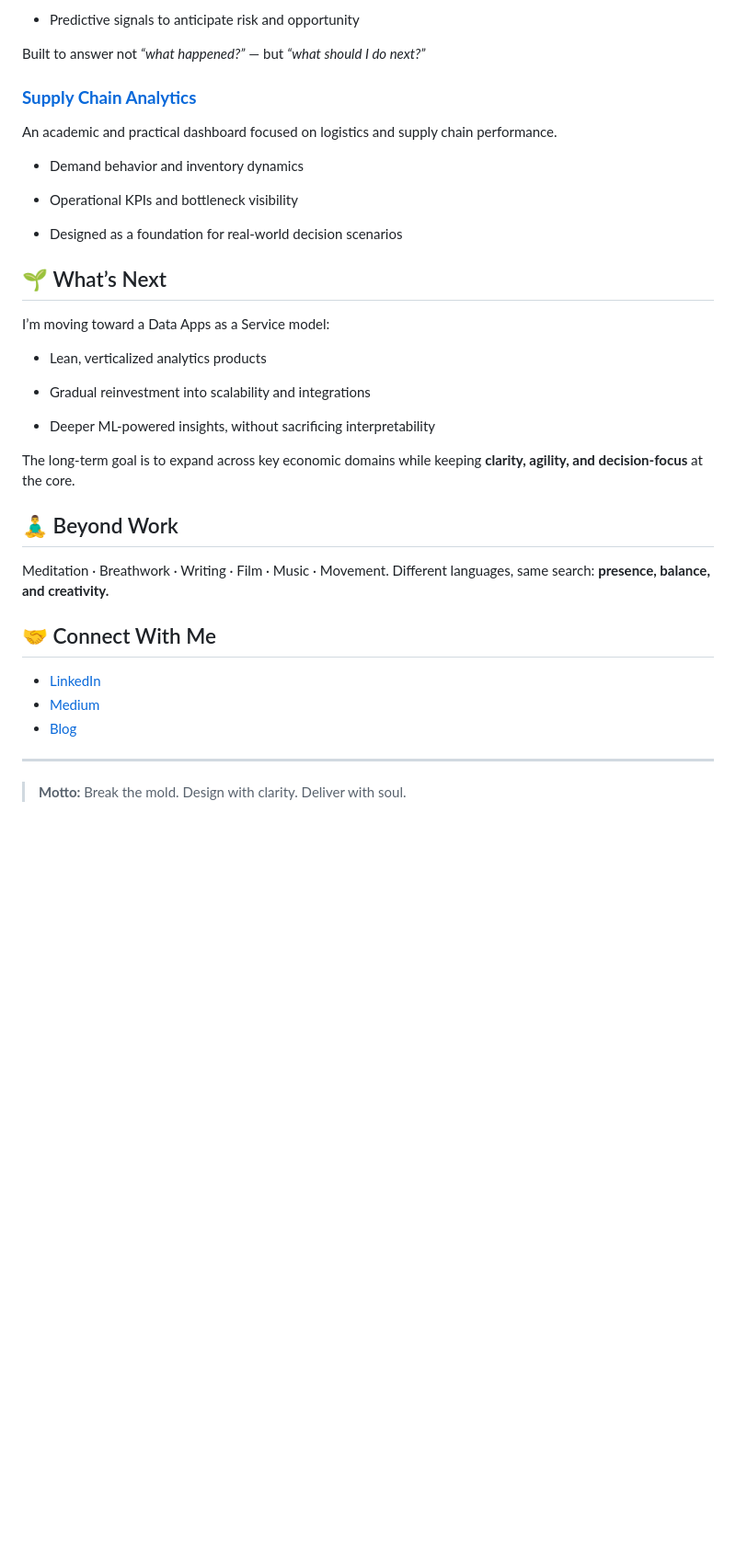
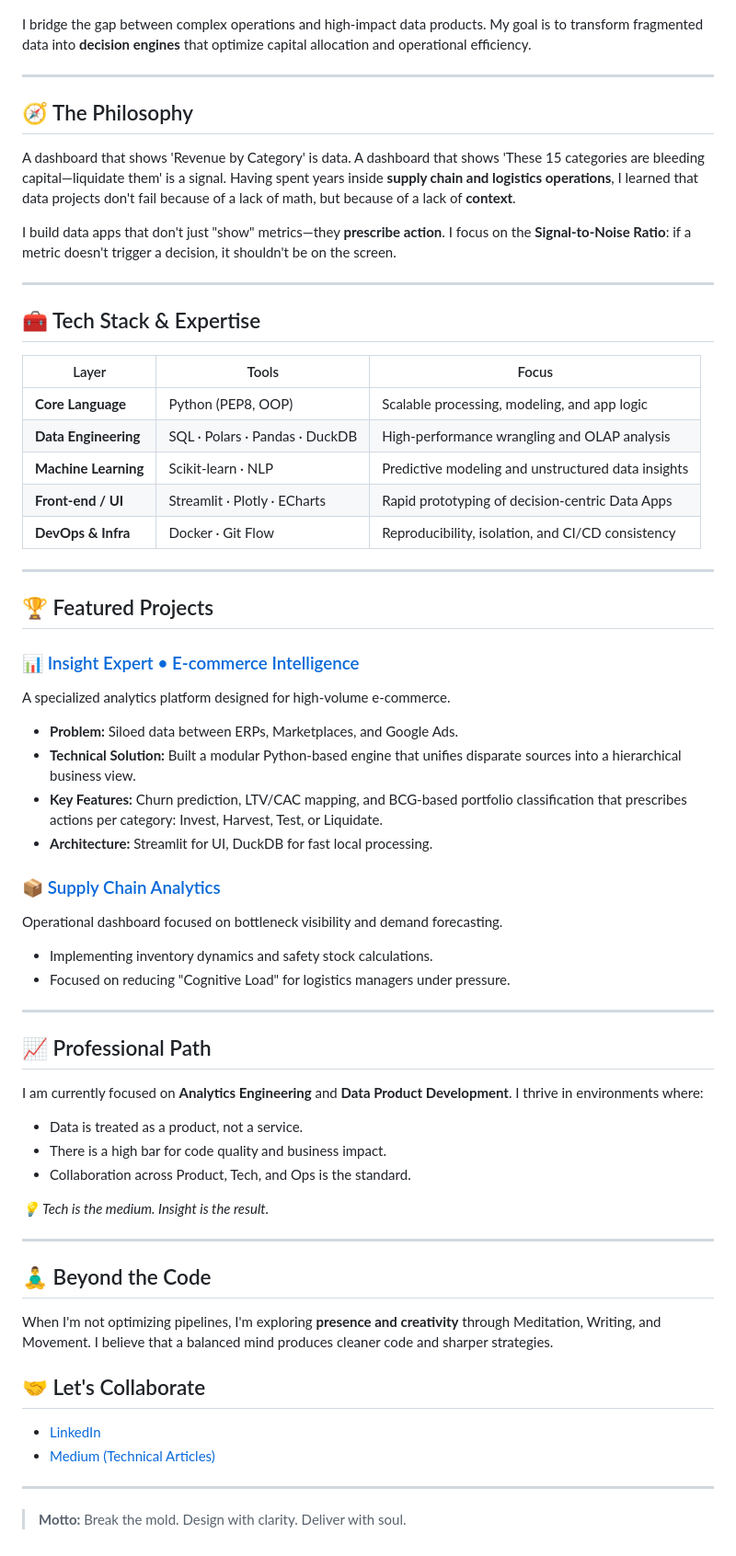
Before and after one commit to mnds-brn001/mnds-brn001, a Markdown page: README.md, the part around one of its changes. Shown at 92% size. Drawn GitHub-style; blank space fills up the shorter version.

Commit message:
Revise README for clarity and updated content
Updated personal introduction and philosophy sections. Revised tech stack details and project highlights for clarity and focus.

```diff
--- a/README.md
+++ b/README.md
@@ -64,42 +5,60 @@ A specialized analytics platform for e-commerce decision-makers.
-- Predictive signals to anticipate risk and opportunity
-
-Built to answer not *“what happened?”* — but *“what should I do next?”*
-
-### **[Supply Chain Analytics](https://github.com/mnds-brn001/supply-chain-dashboard)**
-An academic and practical dashboard focused on logistics and supply chain performance.
-- Demand behavior and inventory dynamics
-
-- Operational KPIs and bottleneck visibility
-
-- Designed as a foundation for real-world decision scenarios
-
-## 🌱 What’s Next
-
-I’m moving toward a Data Apps as a Service model:
-
-- Lean, verticalized analytics products
-
-- Gradual reinvestment into scalability and integrations
-
-- Deeper ML-powered insights, without sacrificing interpretability
-
-The long-term goal is to expand across key economic domains
-while keeping **clarity, agility, and decision-focus** at the core.
-
-## 🧘‍♂️ Beyond Work
-
-Meditation · Breathwork · Writing · Film · Music · Movement.
-Different languages, same search: **presence, balance, and creativity.**
-
-## 🤝 Connect With Me
-
-- [LinkedIn](https://www.linkedin.com/in/brunomendesdeveloper/)
-- [Medium](https://medium.com/@brunomendessj)
-- [Blog](https://insightx.meublog.net/)
+I bridge the gap between complex operations and high-impact data products.
+My goal is to transform fragmented data into **decision engines** that optimize capital allocation and operational efficiency.
 
 ---
 
-> **Motto:**
-Break the mold.
-Design with clarity.
-Deliver with soul.
+## 🧭 The Philosophy
+A dashboard that shows 'Revenue by Category' is data. A dashboard that shows 'These 15 categories are bleeding capital—liquidate them' is a signal.
+Having spent years inside **supply chain and logistics operations**, I learned that data projects don't fail because of a lack of math, but because of a lack of **context**.
+
+I build data apps that don't just "show" metrics—they **prescribe action**. I focus on the **Signal-to-Noise Ratio**: if a metric doesn't trigger a decision, it shouldn't be on the screen.
+
+---
+
+## 🧰 Tech Stack & Expertise
+
+| Layer | Tools | Focus |
+|------|------|--------|
+| **Core Language** | Python (PEP8, OOP) | Scalable processing, modeling, and app logic |
+| **Data Engineering** | SQL · Polars · Pandas · DuckDB | High-performance wrangling and OLAP analysis |
+| **Machine Learning** | Scikit-learn · NLP | Predictive modeling and unstructured data insights |
+| **Front-end / UI** | Streamlit · Plotly · ECharts | Rapid prototyping of decision-centric Data Apps |
+| **DevOps & Infra** | Docker · Git Flow | Reproducibility, isolation, and CI/CD consistency |
+
+---
+
+## 🏆 Featured Projects
+
+### 📊 [Insight Expert • E-commerce Intelligence](https://github.com/mnds-brn001/insightx-ecommerce-dashboard)
+A specialized analytics platform designed for high-volume e-commerce.
+- **Problem:** Siloed data between ERPs, Marketplaces, and Google Ads.
+- **Technical Solution:** Built a modular Python-based engine that unifies disparate sources into a hierarchical business view.
+- **Key Features:** Churn prediction, LTV/CAC mapping, and BCG-based portfolio classification that prescribes actions per category: Invest, Harvest, Test, or Liquidate.
+- **Architecture:** Streamlit for UI, DuckDB for fast local processing.
+
+### 📦 [Supply Chain Analytics](https://github.com/mnds-brn001/supply-chain-dashboard)
+Operational dashboard focused on bottleneck visibility and demand forecasting.
+- Implementing inventory dynamics and safety stock calculations.
+- Focused on reducing "Cognitive Load" for logistics managers under pressure.
+
+---
+
+## 📈 Professional Path
+I am currently focused on **Analytics Engineering** and **Data Product Development**. I thrive in environments where:
+- Data is treated as a product, not a service.
+- There is a high bar for code quality and business impact.
+- Collaboration across Product, Tech, and Ops is the standard.
+
+*💡 Tech is the medium. Insight is the result.*
+
+---
+
+## 🧘‍♂️ Beyond the Code
+When I'm not optimizing pipelines, I'm exploring **presence and creativity** through Meditation, Writing, and Movement. I believe that a balanced mind produces cleaner code and sharper strategies.
+
+## 🤝 Let's Collaborate
+- [LinkedIn](https://www.linkedin.com/in/brunomendesdeveloper/)
+- [Medium (Technical Articles)](https://medium.com/@brunomendessj)
+
+---
+> **Motto:** Break the mold. Design with clarity. Deliver with soul.
```
Also changed, not shown: other parts of README.md (+1 -60 lines).
